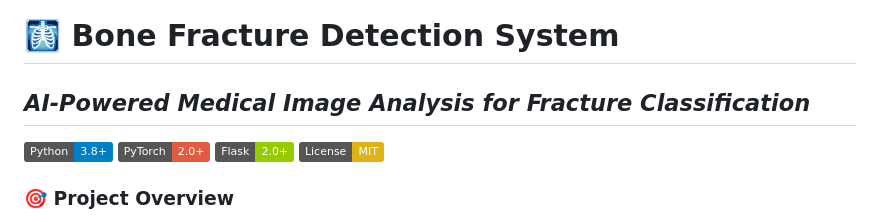
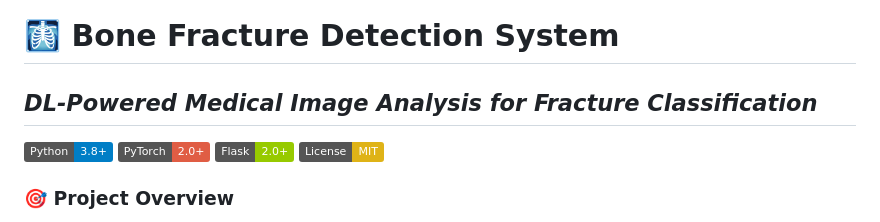
Before and after one commit to Atharv3011/Radiology-meets-DL, a Markdown page: README.md, the part around the change. Drawn GitHub-style; badges without logos.

Commit message:
Update project title to reflect DL focus

```diff
--- a/README.md
+++ b/README.md
@@ -1,5 +1,5 @@
 # 🩻 **Bone Fracture Detection System**
-## *AI-Powered Medical Image Analysis for Fracture Classification*
+## *DL-Powered Medical Image Analysis for Fracture Classification*
 
 ![Python](https://img.shields.io/badge/Python-3.8+-blue.svg)
 ![PyTorch](https://img.shields.io/badge/PyTorch-2.0+-red.svg)
```
